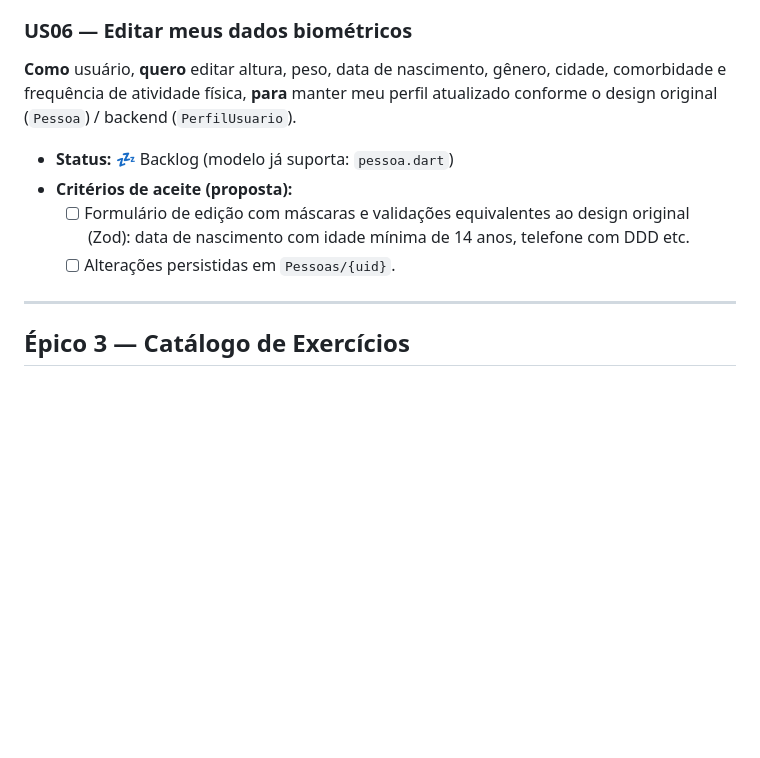
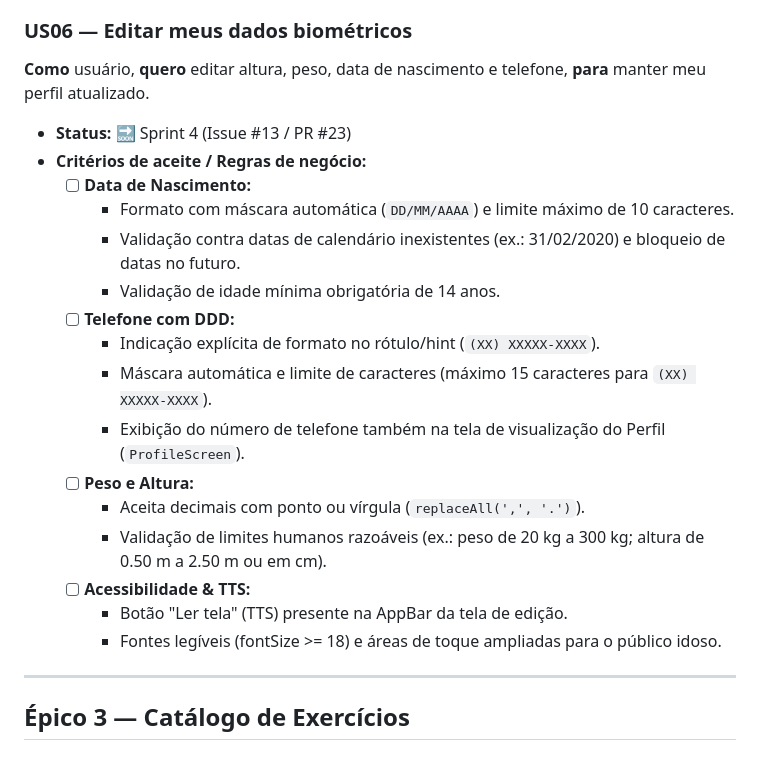
Before and after one commit to labican-ufrn/ativamente, a Markdown page: docs/user-stories.md, the part around the change. Rendered like a GitHub page; blank space fills up the shorter version.

Commit message:
docs: atualiza US06 com regras de negócio e critérios de aceite de edição de perfil
Refs #13

```diff
--- a/docs/user-stories.md
+++ b/docs/user-stories.md
@@ -73,12 +73,24 @@
 - **Evidência atual:** `home_screen.dart:45-59` e `profile_screen.dart:37-48` consomem `userDataProvider`; quando o snapshot não existe exibem `'Usuário'`/fallback genérico. Nenhuma outra tela exibe identidade.
 
 ### US06 — Editar meus dados biométricos
-**Como** usuário, **quero** editar altura, peso, data de nascimento, gênero, cidade, comorbidade e frequência de atividade física, **para** manter meu perfil atualizado conforme o design original (`Pessoa`) / backend (`PerfilUsuario`).
+**Como** usuário, **quero** editar altura, peso, data de nascimento e telefone, **para** manter meu perfil atualizado.
 
-- **Status:** 💤 Backlog (modelo já suporta: `pessoa.dart`)
-- **Critérios de aceite (proposta):**
-  - [ ] Formulário de edição com máscaras e validações equivalentes ao design original (Zod): data de nascimento com idade mínima de 14 anos, telefone com DDD etc.
-  - [ ] Alterações persistidas em `Pessoas/{uid}`.
+- **Status:** 🔜 Sprint 4 (Issue #13 / PR #23)
+- **Critérios de aceite / Regras de negócio:**
+  - [ ] **Data de Nascimento:**
+    - Formato com máscara automática (`DD/MM/AAAA`) e limite máximo de 10 caracteres.
+    - Validação contra datas de calendário inexistentes (ex.: 31/02/2020) e bloqueio de datas no futuro.
+    - Validação de idade mínima obrigatória de 14 anos.
+  - [ ] **Telefone com DDD:**
+    - Indicação explícita de formato no rótulo/hint (`(XX) XXXXX-XXXX`).
+    - Máscara automática e limite de caracteres (máximo 15 caracteres para `(XX) XXXXX-XXXX`).
+    - Exibição do número de telefone também na tela de visualização do Perfil (`ProfileScreen`).
+  - [ ] **Peso e Altura:**
+    - Aceita decimais com ponto ou vírgula (`replaceAll(',', '.')`).
+    - Validação de limites humanos razoáveis (ex.: peso de 20 kg a 300 kg; altura de 0.50 m a 2.50 m ou em cm).
+  - [ ] **Acessibilidade & TTS:**
+    - Botão "Ler tela" (TTS) presente na AppBar da tela de edição.
+    - Fontes legíveis (fontSize >= 18) e áreas de toque ampliadas para o público idoso.
 
 ---
 
```
